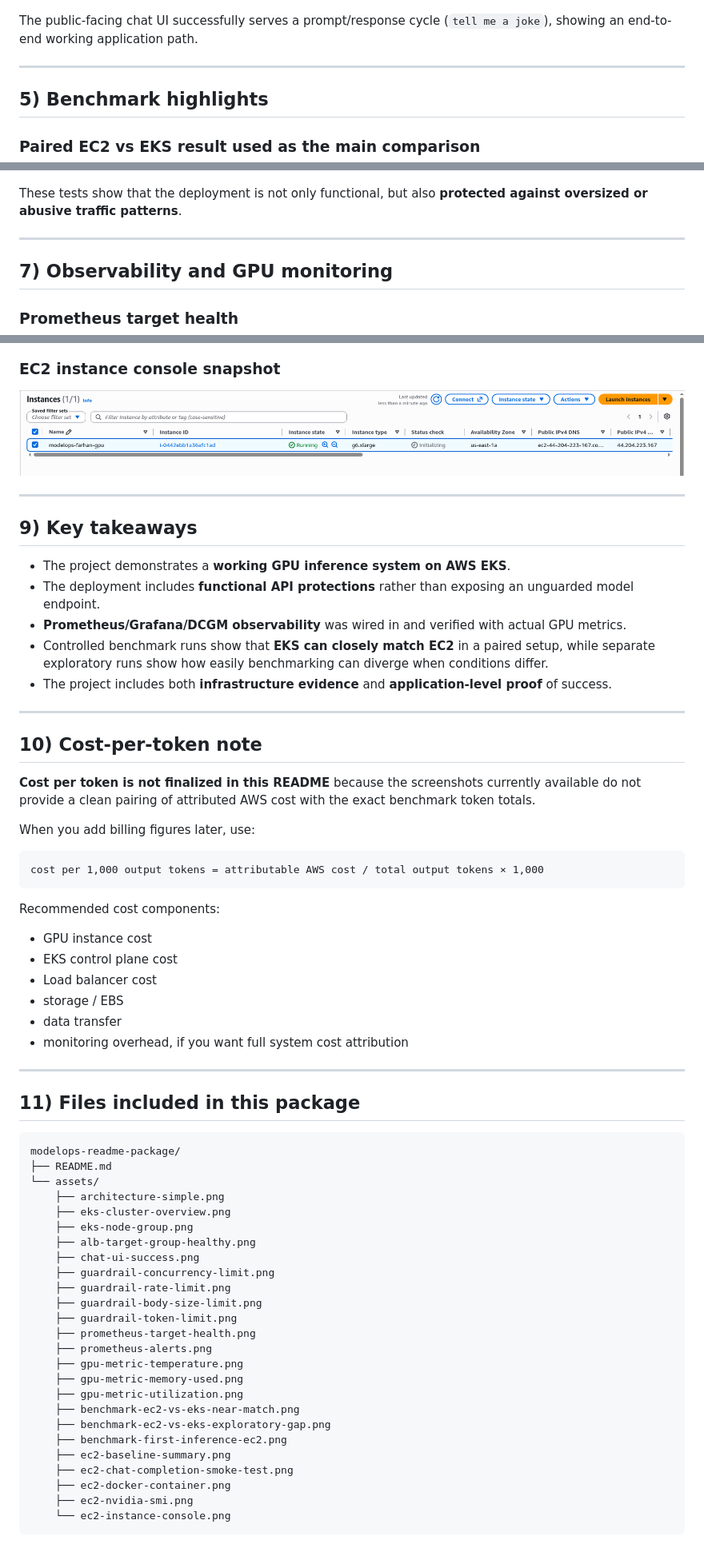
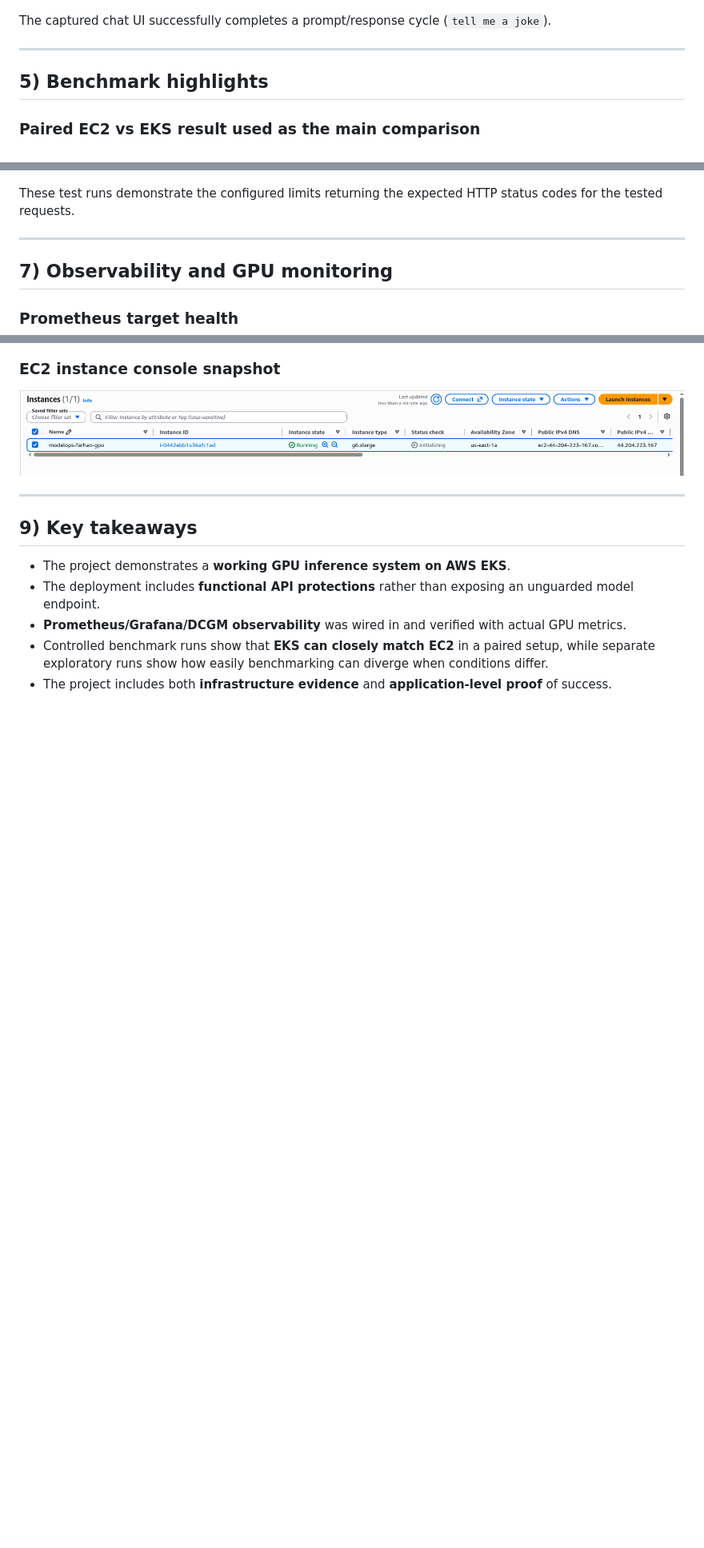
Before and after one commit to farhaan4022/Modelops, a Markdown page: README.md, 3 parts joined by grey strips. Shown at 80% size. GitHub-like rendering; blank space fills up the shorter version.

````diff
--- a/README.md
+++ b/README.md
@@ -72,7 +72,7 @@ The ALB target group for the chat UI shows **1 healthy target**, confirming the
   <img src="assets/chat-ui-success.png" alt="Working ModelOps chat UI" width="100%" />
 </p>
 
-The public-facing chat UI successfully serves a prompt/response cycle (`tell me a joke`), showing an end-to-end working application path.
+The captured chat UI successfully completes a prompt/response cycle (`tell me a joke`).
 
 ---
 
@@ -146,7 +146,7 @@ The public chat API was tested for four important controls:
   <img src="assets/guardrail-token-limit.png" alt="Token limit test" width="45%" />
 </p>
 
-These tests show that the deployment is not only functional, but also **protected against oversized or abusive traffic patterns**.
+These test runs demonstrate the configured limits returning the expected HTTP status codes for the tested requests.
 
 ---
 
@@ -242,55 +242,3 @@ A successful `/v1/chat/completions` request returned a valid response from **Qwe
 - **Prometheus/Grafana/DCGM observability** was wired in and verified with actual GPU metrics.
 - Controlled benchmark runs show that **EKS can closely match EC2** in a paired setup, while separate exploratory runs show how easily benchmarking can diverge when conditions differ.
 - The project includes both **infrastructure evidence** and **application-level proof** of success.
-
----
-
-## 10) Cost-per-token note
-
-**Cost per token is not finalized in this README** because the screenshots currently available do not provide a clean pairing of attributed AWS cost with the exact benchmark token totals.
-
-When you add billing figures later, use:
-
-```text
-cost per 1,000 output tokens = attributable AWS cost / total output tokens × 1,000
-```
-
-Recommended cost components:
-- GPU instance cost
-- EKS control plane cost
-- Load balancer cost
-- storage / EBS
-- data transfer
-- monitoring overhead, if you want full system cost attribution
-
----
-
-## 11) Files included in this package
-
-```text
-modelops-readme-package/
-├── README.md
-└── assets/
-    ├── architecture-simple.png
-    ├── eks-cluster-overview.png
-    ├── eks-node-group.png
-    ├── alb-target-group-healthy.png
-    ├── chat-ui-success.png
-    ├── guardrail-concurrency-limit.png
-    ├── guardrail-rate-limit.png
-    ├── guardrail-body-size-limit.png
-    ├── guardrail-token-limit.png
-    ├── prometheus-target-health.png
-    ├── prometheus-alerts.png
-    ├── gpu-metric-temperature.png
-    ├── gpu-metric-memory-used.png
-    ├── gpu-metric-utilization.png
-    ├── benchmark-ec2-vs-eks-near-match.png
-    ├── benchmark-ec2-vs-eks-exploratory-gap.png
-    ├── benchmark-first-inference-ec2.png
-    ├── ec2-baseline-summary.png
-    ├── ec2-chat-completion-smoke-test.png
-    ├── ec2-docker-container.png
-    ├── ec2-nvidia-smi.png
-    └── ec2-instance-console.png
-```
````
Also changed, not shown: other parts of README.md (+2 -2 lines), assets/architecture-simple.gif (added).
